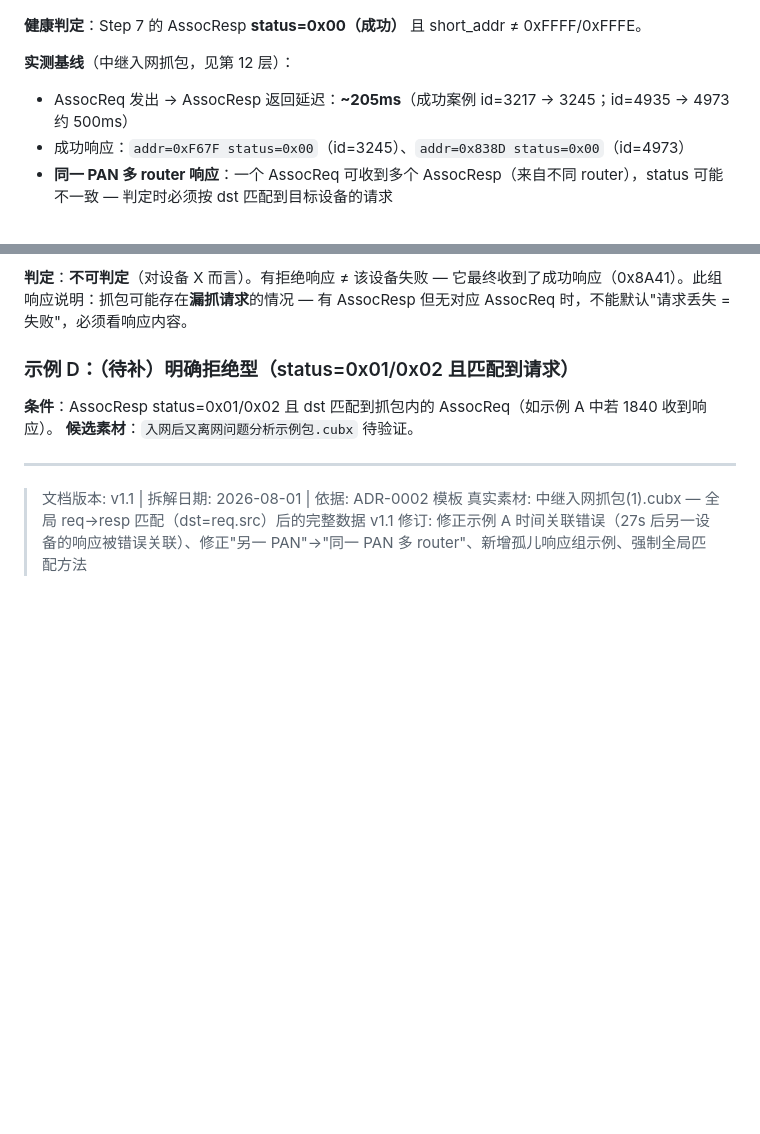
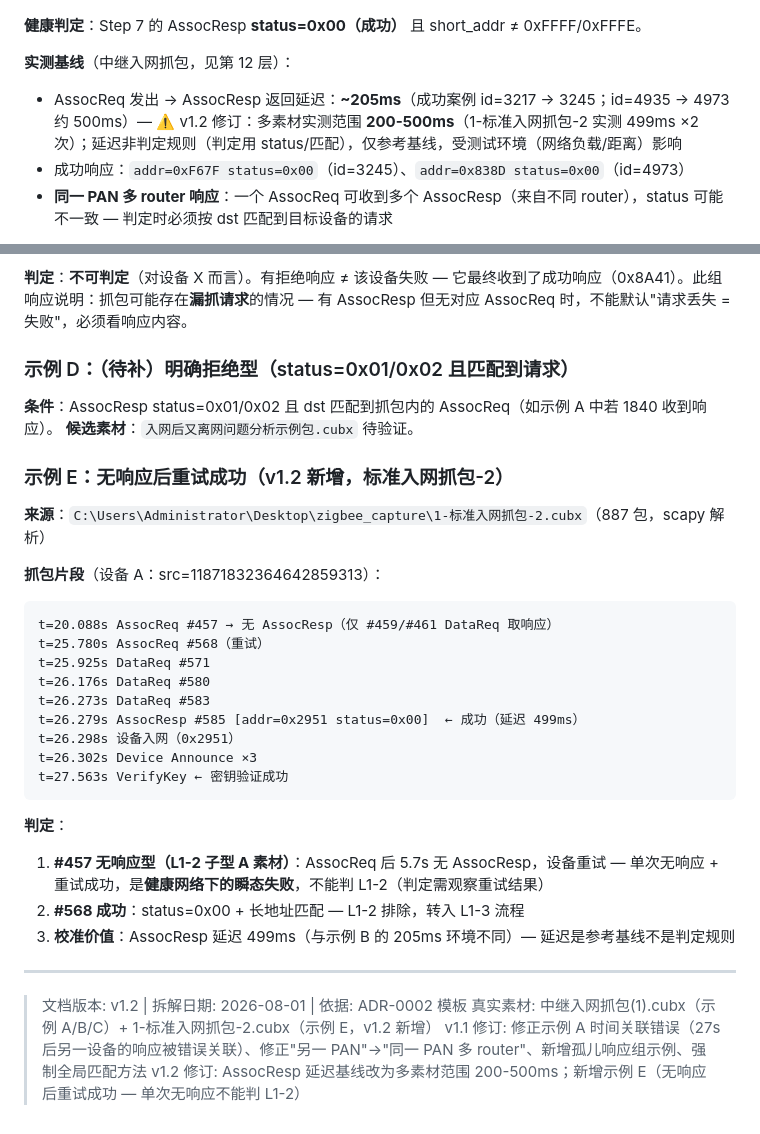
Before and after one commit to yzlx-zm/zigbee_capture_analyze, a Markdown page: docs/scenarios/L1-2.md, 2 parts joined by grey strips. Rendered like a GitHub page; blank space fills up the shorter version.

````diff
--- a/docs/scenarios/L1-2.md
+++ b/docs/scenarios/L1-2.md
@@ -55,7 +55,7 @@ Step 8: E → C  MAC Ack
 **健康判定**：Step 7 的 AssocResp **status=0x00（成功）** 且 short_addr ≠ 0xFFFF/0xFFFE。
 
 **实测基线**（中继入网抓包，见第 12 层）：
-- AssocReq 发出 → AssocResp 返回延迟：**~205ms**（成功案例 id=3217 → 3245；id=4935 → 4973 约 500ms）
+- AssocReq 发出 → AssocResp 返回延迟：**~205ms**（成功案例 id=3217 → 3245；id=4935 → 4973 约 500ms）— ⚠️ v1.2 修订：多素材实测范围 **200-500ms**（1-标准入网抓包-2 实测 499ms ×2 次）；延迟非判定规则（判定用 status/匹配），仅参考基线，受测试环境（网络负载/距离）影响
 - 成功响应：`addr=0xF67F status=0x00`（id=3245）、`addr=0x838D status=0x00`（id=4973）
 - **同一 PAN 多 router 响应**：一个 AssocReq 可收到多个 AssocResp（来自不同 router），status 可能不一致 — 判定时必须按 dst 匹配到目标设备的请求
 
@@ -271,8 +271,31 @@ t=...632.464 id=3435-3438 AssocResp [addr=0xFFFF status=0x02] ×4  dst=设备X
 **条件**：AssocResp status=0x01/0x02 且 dst 匹配到抓包内的 AssocReq（如示例 A 中若 1840 收到响应）。
 **候选素材**：`入网后又离网问题分析示例包.cubx` 待验证。
 
+### 示例 E：无响应后重试成功（v1.2 新增，标准入网抓包-2）
+
+**来源**：`C:\Users\Administrator\Desktop\zigbee_capture\1-标准入网抓包-2.cubx`（887 包，scapy 解析）
+
+**抓包片段**（设备 A：src=11871832364642859313）：
+```
+t=20.088s AssocReq #457 → 无 AssocResp（仅 #459/#461 DataReq 取响应）
+t=25.780s AssocReq #568（重试）
+t=25.925s DataReq #571
+t=26.176s DataReq #580
+t=26.273s DataReq #583
+t=26.279s AssocResp #585 [addr=0x2951 status=0x00]  ← 成功（延迟 499ms）
+t=26.298s 设备入网（0x2951）
+t=26.302s Device Announce ×3
+t=27.563s VerifyKey ← 密钥验证成功
+```
+
+**判定**：
+1. **#457 无响应型（L1-2 子型 A 素材）**：AssocReq 后 5.7s 无 AssocResp，设备重试 — 单次无响应 + 重试成功，是**健康网络下的瞬态失败**，不能判 L1-2（判定需观察重试结果）
+2. **#568 成功**：status=0x00 + 长地址匹配 — L1-2 排除，转入 L1-3 流程
+3. **校准价值**：AssocResp 延迟 499ms（与示例 B 的 205ms 环境不同）— 延迟是参考基线不是判定规则
+
 ---
 
-> 文档版本: v1.1 | 拆解日期: 2026-08-01 | 依据: ADR-0002 模板
-> 真实素材: 中继入网抓包(1).cubx — 全局 req→resp 匹配（dst=req.src）后的完整数据
+> 文档版本: v1.2 | 拆解日期: 2026-08-01 | 依据: ADR-0002 模板
+> 真实素材: 中继入网抓包(1).cubx（示例 A/B/C）+ 1-标准入网抓包-2.cubx（示例 E，v1.2 新增）
 > v1.1 修订: 修正示例 A 时间关联错误（27s 后另一设备的响应被错误关联）、修正"另一 PAN"→"同一 PAN 多 router"、新增孤儿响应组示例、强制全局匹配方法
+> v1.2 修订: AssocResp 延迟基线改为多素材范围 200-500ms；新增示例 E（无响应后重试成功 — 单次无响应不能判 L1-2）
````
Also changed, not shown: .scratch/verification/L1-1_L1-2_notes.md (added, +41 -0 lines), docs/scenarios/L1-1.md (+25 -9 lines).
